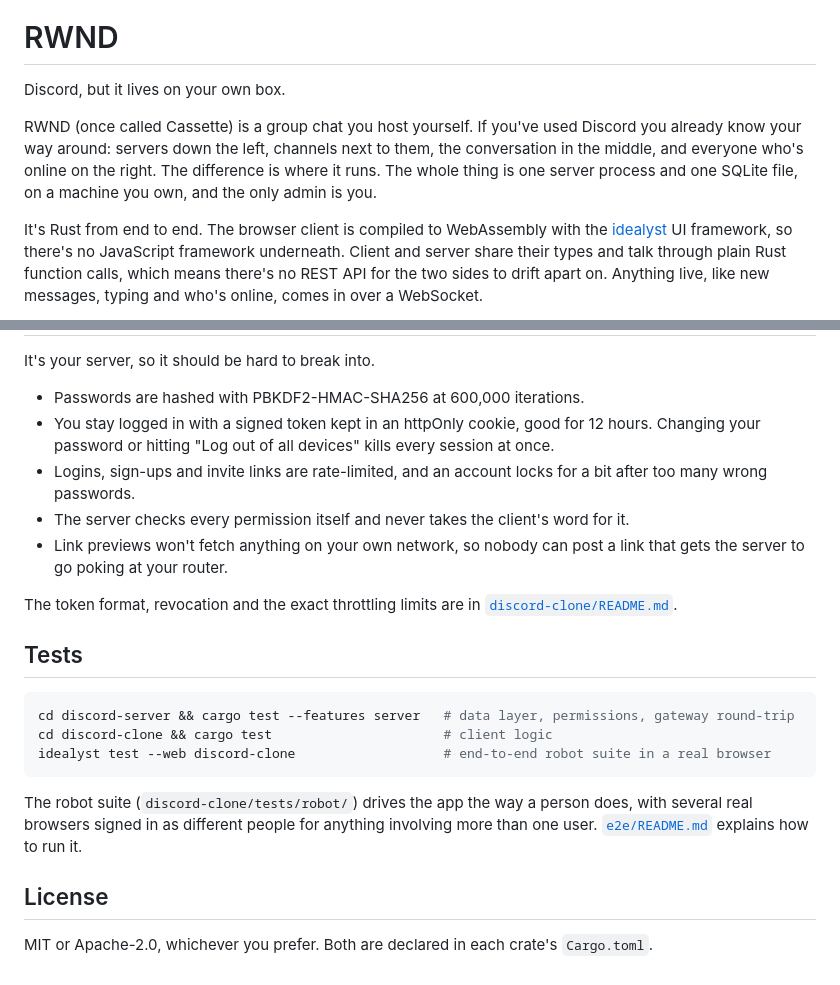
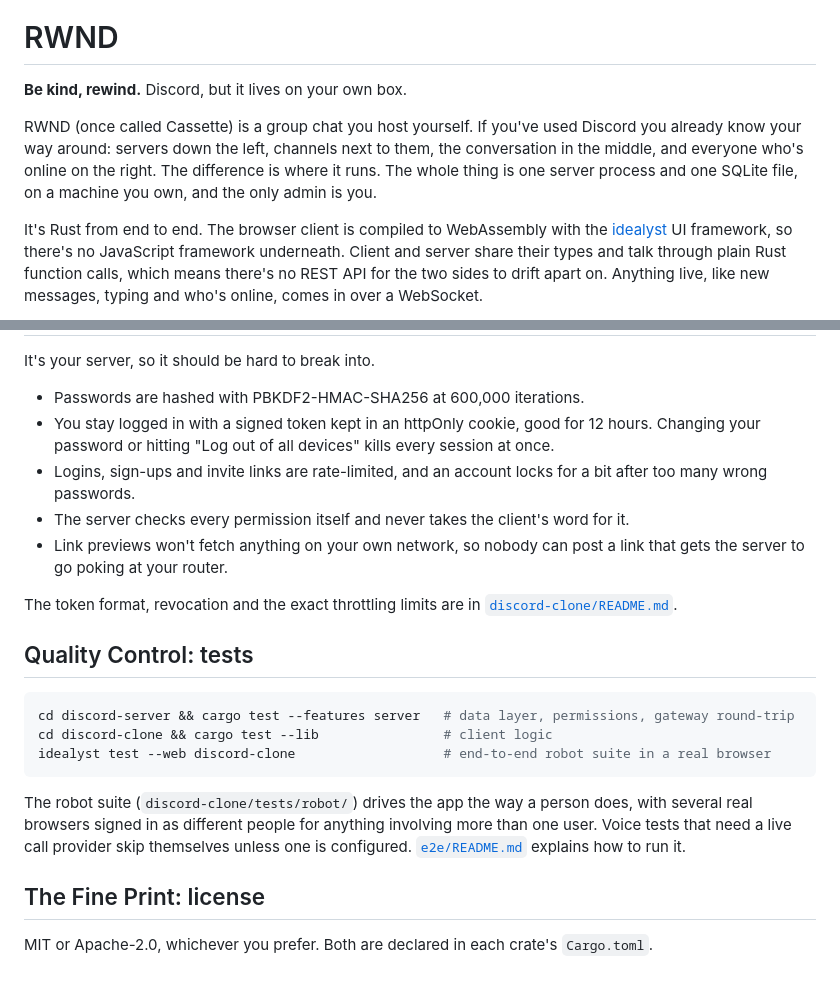
Before and after one commit to MimTiller/cassette, a Markdown page: README.md, 2 parts joined by grey strips. Rendered like a GitHub page.

````diff
--- a/README.md
+++ b/README.md
@@ -4,19 +4,19 @@
 
 # RWND
 
-Discord, but it lives on your own box.
+**Be kind, rewind.** Discord, but it lives on your own box.
 
-RWND (once called Cassette) is a group chat you host yourself. If you've used Discord you
-already know your way around: servers down the left, channels next to them,
-the conversation in the middle, and everyone who's online on the right. The
-difference is where it runs. The whole thing is one server process and one
+RWND (once called Cassette) is a group chat you host yourself. If you've used
+Discord you already know your way around: servers down the left, channels next
+to them, the conversation in the middle, and everyone who's online on the right.
+The difference is where it runs. The whole thing is one server process and one
 SQLite file, on a machine you own, and the only admin is you.
 
 It's Rust from end to end. The browser client is compiled to WebAssembly with
-the [idealyst](https://github.com/IdealystIO/idealyst-native) UI framework,
-so there's no JavaScript framework underneath. Client and server share their
-types and talk through plain Rust function calls, which means there's no
-REST API for the two sides to drift apart on. Anything live, like new
-messages, typing and who's online, comes in over a WebSocket.
+the [idealyst](https://github.com/IdealystIO/idealyst-native) UI framework, so
+there's no JavaScript framework underneath. Client and server share their types
+and talk through plain Rust function calls, which means there's no REST API for
+the two sides to drift apart on. Anything live, like new messages, typing and
+who's online, comes in over a WebSocket.
 
 <p align="center">
@@ -173,33 +191,34 @@ any failed-login lockout. Creating a new link cancels the previous one.
 It's your server, so it should be hard to break into.
 
 - Passwords are hashed with PBKDF2-HMAC-SHA256 at 600,000 iterations.
-- You stay logged in with a signed token kept in an httpOnly cookie, good
-  for 12 hours. Changing your password or hitting "Log out of all devices"
-  kills every session at once.
-- Logins, sign-ups and invite links are rate-limited, and an account locks
-  for a bit after too many wrong passwords.
-- The server checks every permission itself and never takes the client's
-  word for it.
-- Link previews won't fetch anything on your own network, so nobody can
-  post a link that gets the server to go poking at your router.
+- You stay logged in with a signed token kept in an httpOnly cookie, good for
+  12 hours. Changing your password or hitting "Log out of all devices" kills
+  every session at once.
+- Logins, sign-ups and invite links are rate-limited, and an account locks for a
+  bit after too many wrong passwords.
+- The server checks every permission itself and never takes the client's word
+  for it.
+- Link previews won't fetch anything on your own network, so nobody can post a
+  link that gets the server to go poking at your router.
 
 The token format, revocation and the exact throttling limits are in
 [`discord-clone/README.md`](discord-clone/README.md).
 
-## Tests
+## Quality Control: tests
 
 ```bash
 cd discord-server && cargo test --features server   # data layer, permissions, gateway round-trip
-cd discord-clone && cargo test                      # client logic
+cd discord-clone && cargo test --lib                # client logic
 idealyst test --web discord-clone                   # end-to-end robot suite in a real browser
 ```
 
 The robot suite (`discord-clone/tests/robot/`) drives the app the way a person
 does, with several real browsers signed in as different people for anything
-involving more than one user. [`e2e/README.md`](e2e/README.md) explains how to
-run it.
+involving more than one user. Voice tests that need a live call provider skip
+themselves unless one is configured. [`e2e/README.md`](e2e/README.md) explains
+how to run it.
 
-## License
+## The Fine Print: license
 
 MIT or Apache-2.0, whichever you prefer. Both are declared in each crate's
 `Cargo.toml`.
````
Also changed, not shown: other parts of README.md (+91 -73 lines), docs/screenshot.png.
